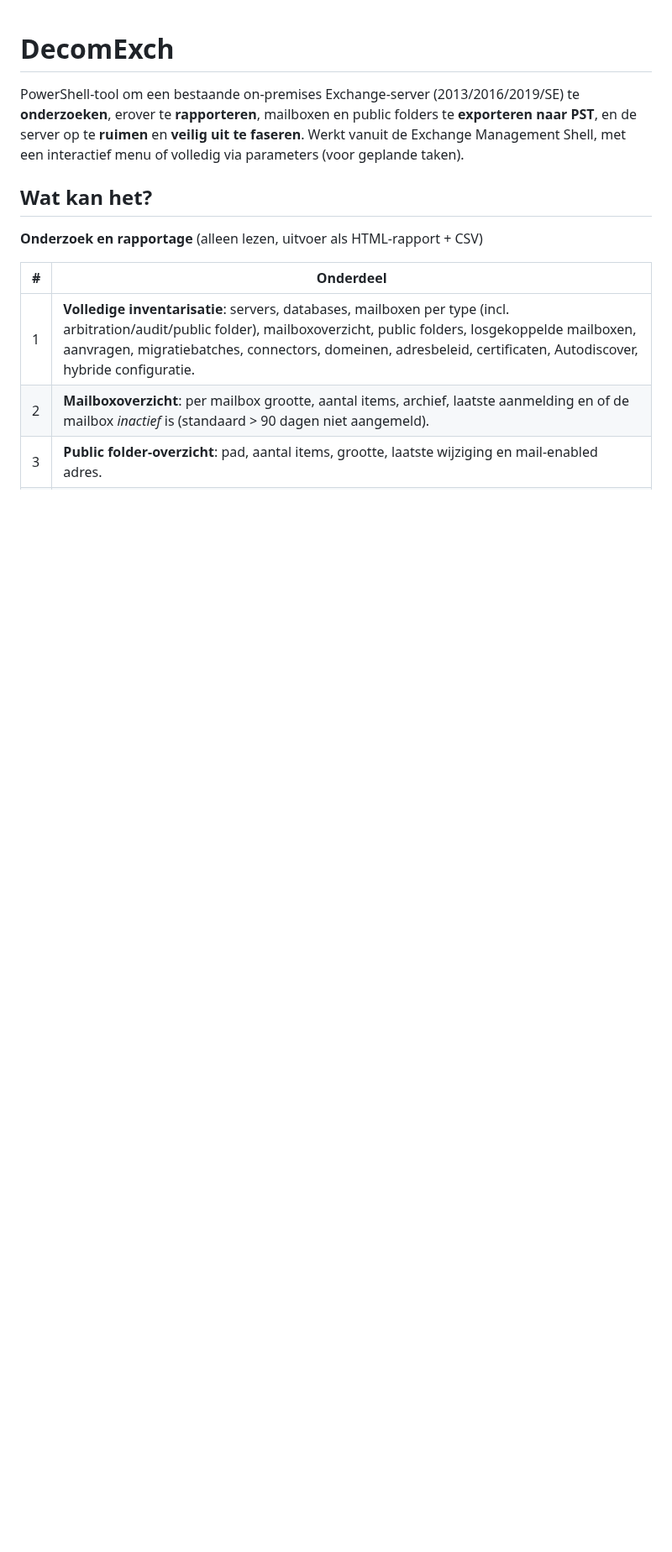
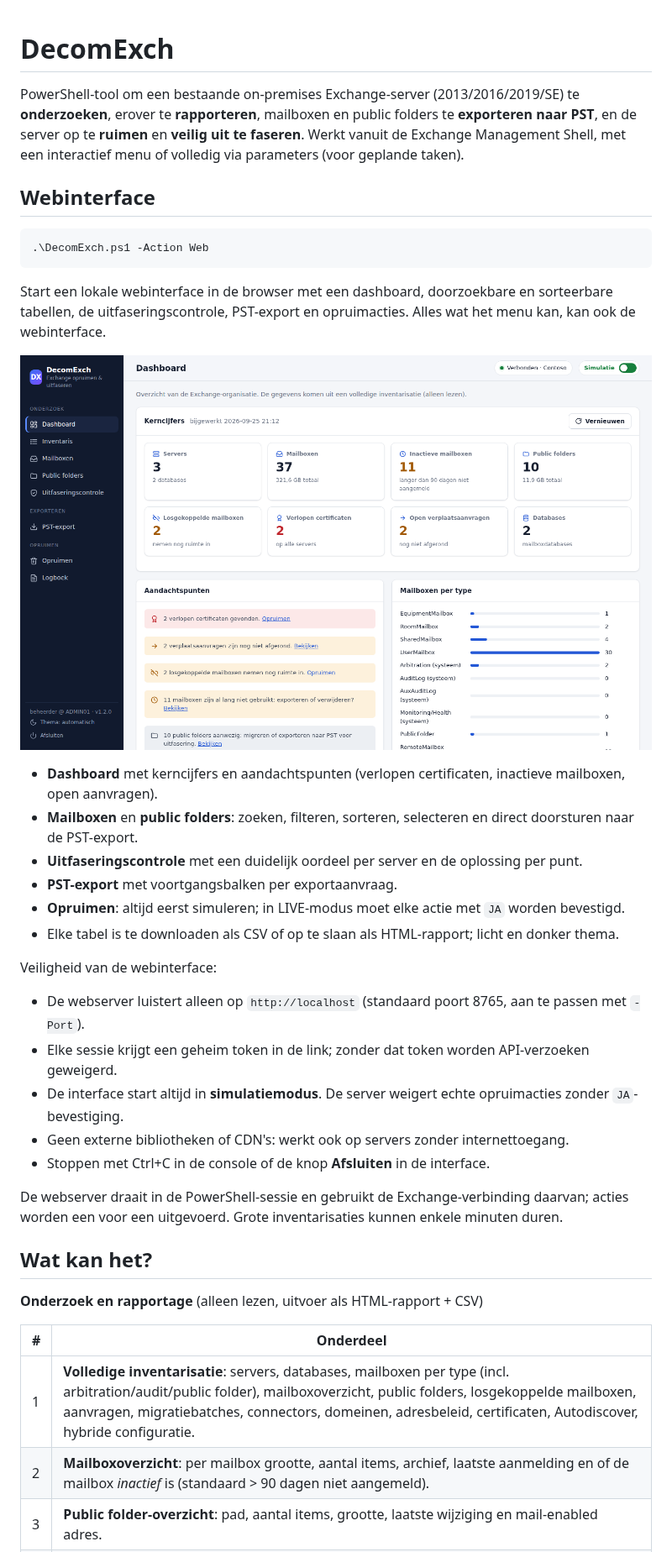
Before and after one commit to locutus75/DecomExch, a Markdown page: README.md, the part around one of its changes. Shown at 84% size. Drawn GitHub-style; pictures changed too: docs/webinterface.png (added); blank space fills up the shorter version.

````diff
--- a/README.md
+++ b/README.md
@@ -4,6 +4,35 @@ PowerShell-tool om een bestaande on-premises Exchange-server (2013/2016/2019/SE)
 erover te **rapporteren**, mailboxen en public folders te **exporteren naar PST**, en de server
 op te **ruimen** en **veilig uit te faseren**. Werkt vanuit de Exchange Management Shell, met een
 interactief menu of volledig via parameters (voor geplande taken).
+
+## Webinterface
+
+```powershell
+.\DecomExch.ps1 -Action Web
+```
+
+Start een lokale webinterface in de browser met een dashboard, doorzoekbare en sorteerbare tabellen,
+de uitfaseringscontrole, PST-export en opruimacties. Alles wat het menu kan, kan ook de webinterface.
+
+![DecomExch webinterface](docs/webinterface.png)
+
+- **Dashboard** met kerncijfers en aandachtspunten (verlopen certificaten, inactieve mailboxen, open aanvragen).
+- **Mailboxen** en **public folders**: zoeken, filteren, sorteren, selecteren en direct doorsturen naar de PST-export.
+- **Uitfaseringscontrole** met een duidelijk oordeel per server en de oplossing per punt.
+- **PST-export** met voortgangsbalken per exportaanvraag.
+- **Opruimen**: altijd eerst simuleren; in LIVE-modus moet elke actie met `JA` worden bevestigd.
+- Elke tabel is te downloaden als CSV of op te slaan als HTML-rapport; licht en donker thema.
+
+Veiligheid van de webinterface:
+
+- De webserver luistert alleen op `http://localhost` (standaard poort 8765, aan te passen met `-Port`).
+- Elke sessie krijgt een geheim token in de link; zonder dat token worden API-verzoeken geweigerd.
+- De interface start altijd in **simulatiemodus**. De server weigert echte opruimacties zonder `JA`-bevestiging.
+- Geen externe bibliotheken of CDN's: werkt ook op servers zonder internettoegang.
+- Stoppen met Ctrl+C in de console of de knop **Afsluiten** in de interface.
+
+De webserver draait in de PowerShell-sessie en gebruikt de Exchange-verbinding daarvan; acties worden
+een voor een uitgevoerd. Grote inventarisaties kunnen enkele minuten duren.
 
 ## Wat kan het?
 
````
Also changed, not shown: other parts of README.md (+8 -3 lines), 14 other files.
